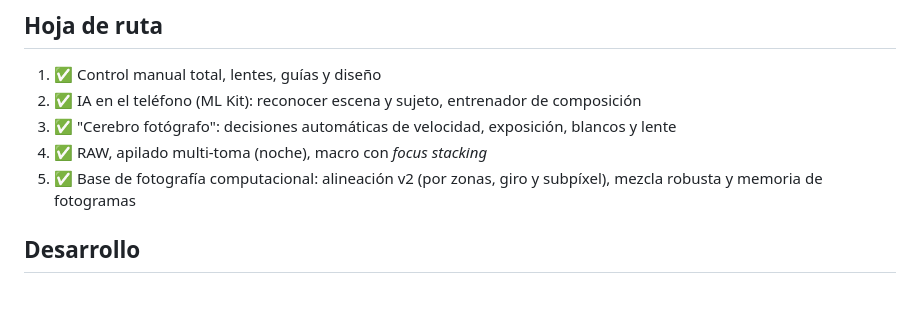
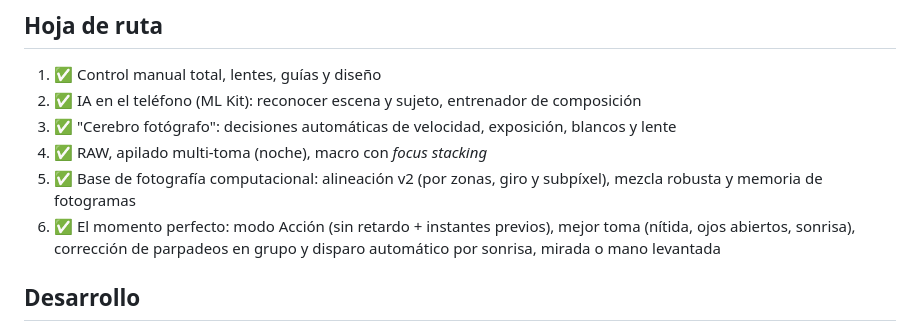
Before and after one commit to oscarmate936/S22-C-mara-IA, a Markdown page: README.md, the part around the change. GitHub-like rendering; blank space fills up the shorter version.

```diff
--- a/README.md
+++ b/README.md
@@ -58,6 +58,7 @@ Paleta negro tinta con paneles de vidrio. El ámbar marca la acción y los valor
 3. ✅ "Cerebro fotógrafo": decisiones automáticas de velocidad, exposición, blancos y lente
 4. ✅ RAW, apilado multi‑toma (noche), macro con *focus stacking*
 5. ✅ Base de fotografía computacional: alineación v2 (por zonas, giro y subpíxel), mezcla robusta y memoria de fotogramas
+6. ✅ El momento perfecto: modo Acción (sin retardo + instantes previos), mejor toma (nítida, ojos abiertos, sonrisa), corrección de parpadeos en grupo y disparo automático por sonrisa, mirada o mano levantada
 
 ## Desarrollo
 
```
Also changed, not shown: docs/simulaciones/README.md (+1 -0 lines), docs/simulaciones/cmp_momento_cara.png (added), 14 other files.
